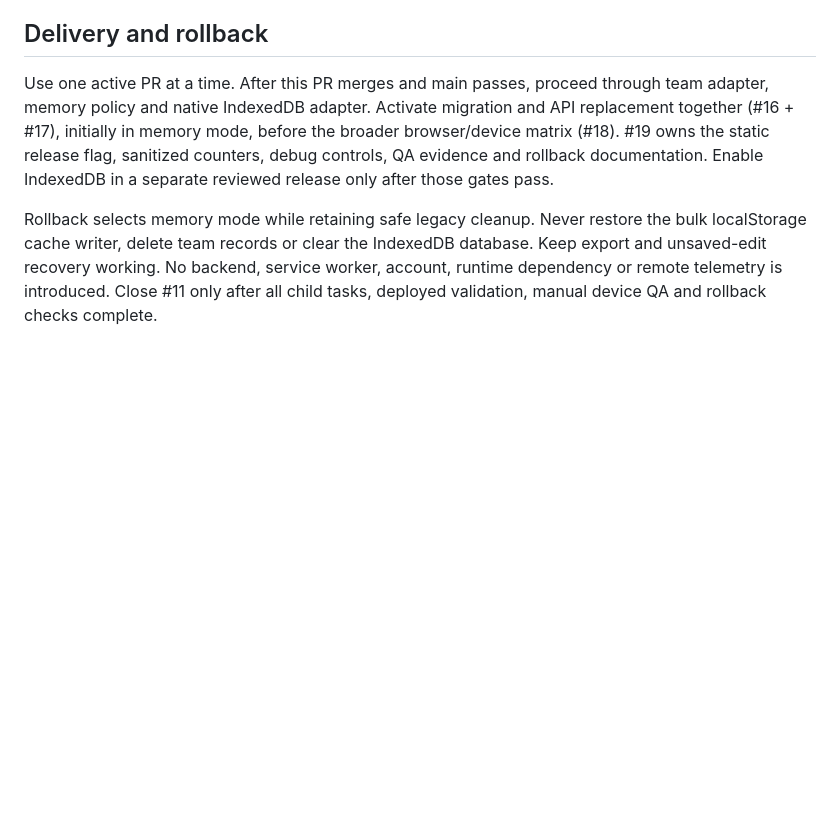
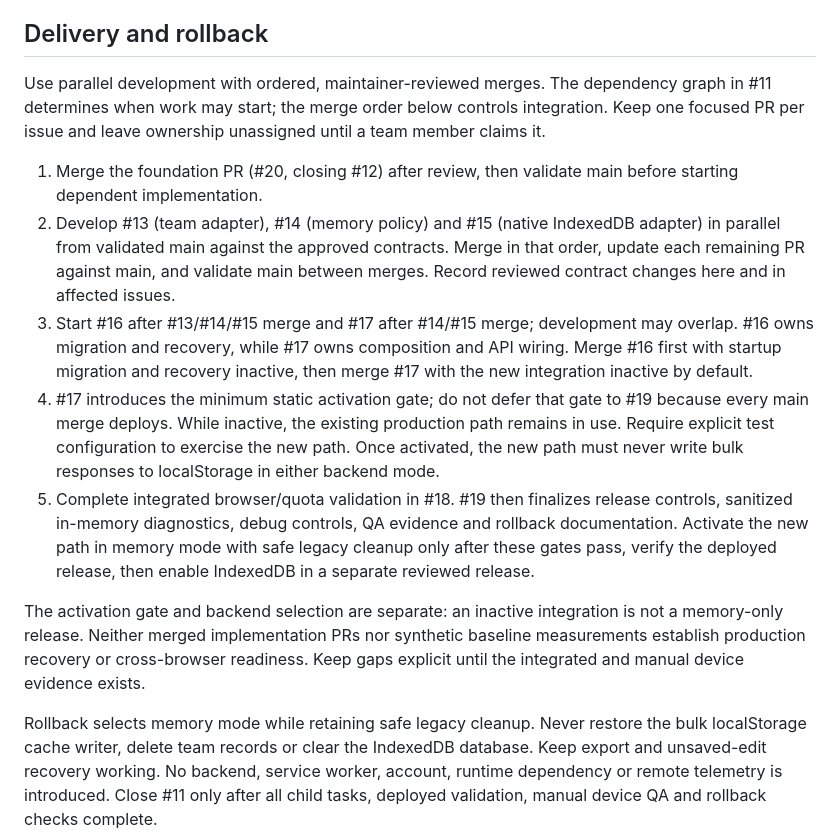
Before and after one commit to EdwinShibuMathew/DexPermuter, a Markdown page: docs/storage.md, the part around the change. Drawn GitHub-style; blank space fills up the shorter version.

Commit message:
Align storage delivery dependencies and release gates

```diff
--- a/docs/storage.md
+++ b/docs/storage.md
@@ -205,12 +205,36 @@ representative integration and real-device QA justify a reviewed change.
 
 ## Delivery and rollback
 
-Use one active PR at a time. After this PR merges and main passes, proceed through
-team adapter, memory policy and native IndexedDB adapter. Activate migration and
-API replacement together (#16 + #17), initially in memory mode, before the broader
-browser/device matrix (#18). #19 owns the static release flag, sanitized counters,
-debug controls, QA evidence and rollback documentation. Enable IndexedDB in a
-separate reviewed release only after those gates pass.
+Use parallel development with ordered, maintainer-reviewed merges. The dependency
+graph in #11 determines when work may start; the merge order below controls
+integration. Keep one focused PR per issue and leave ownership unassigned until a
+team member claims it.
+
+1. Merge the foundation PR (#20, closing #12) after review, then validate main
+   before starting dependent implementation.
+2. Develop #13 (team adapter), #14 (memory policy) and #15 (native IndexedDB
+   adapter) in parallel from validated main against the approved contracts.
+   Merge in that order, update each remaining PR against main, and validate main
+   between merges. Record reviewed contract changes here and in affected issues.
+3. Start #16 after #13/#14/#15 merge and #17 after #14/#15 merge; development may
+   overlap. #16 owns migration and recovery, while #17 owns composition and API
+   wiring. Merge #16 first with startup migration and recovery inactive, then
+   merge #17 with the new integration inactive by default.
+4. #17 introduces the minimum static activation gate; do not defer that gate to
+   #19 because every main merge deploys. While inactive, the existing production
+   path remains in use. Require explicit test configuration to exercise the new
+   path. Once activated, the new path must never write bulk responses to
+   localStorage in either backend mode.
+5. Complete integrated browser/quota validation in #18. #19 then finalizes release
+   controls, sanitized in-memory diagnostics, debug controls, QA evidence and
+   rollback documentation. Activate the new path in memory mode with safe legacy
+   cleanup only after these gates pass, verify the deployed release, then enable
+   IndexedDB in a separate reviewed release.
+
+The activation gate and backend selection are separate: an inactive integration is
+not a memory-only release. Neither merged implementation PRs nor synthetic baseline
+measurements establish production recovery or cross-browser readiness. Keep gaps
+explicit until the integrated and manual device evidence exists.
 
 Rollback selects memory mode while retaining safe legacy cleanup. Never restore
 the bulk localStorage cache writer, delete team records or clear the IndexedDB
```
